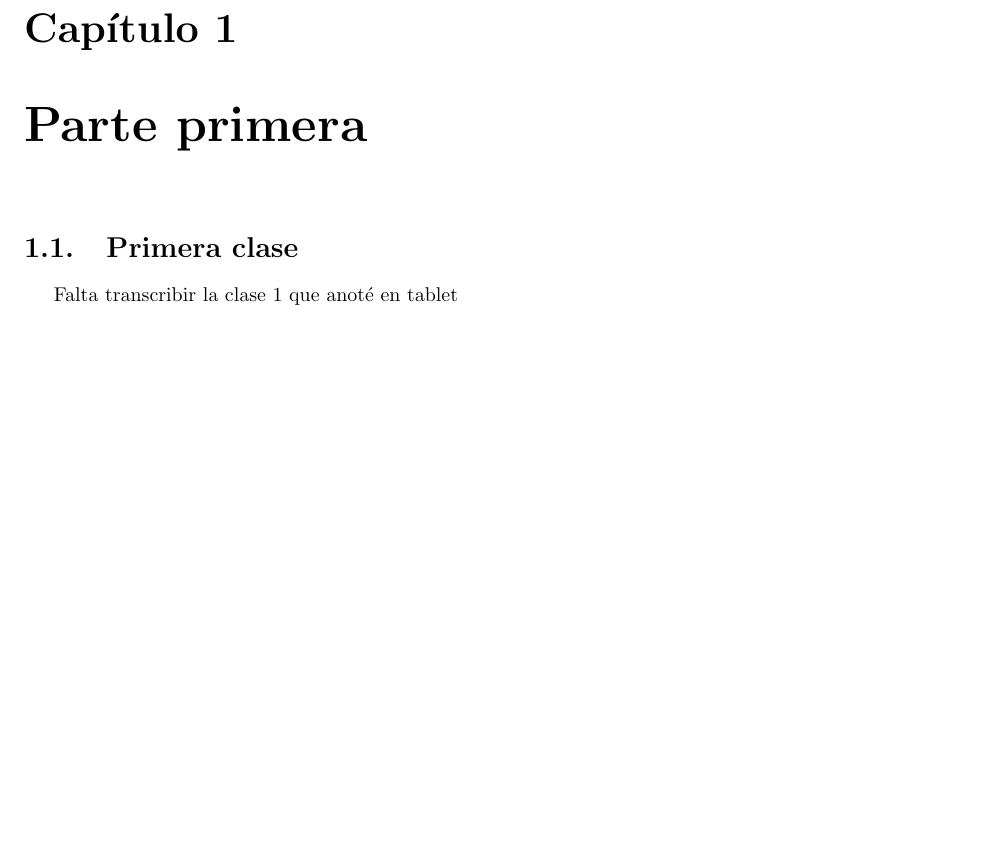
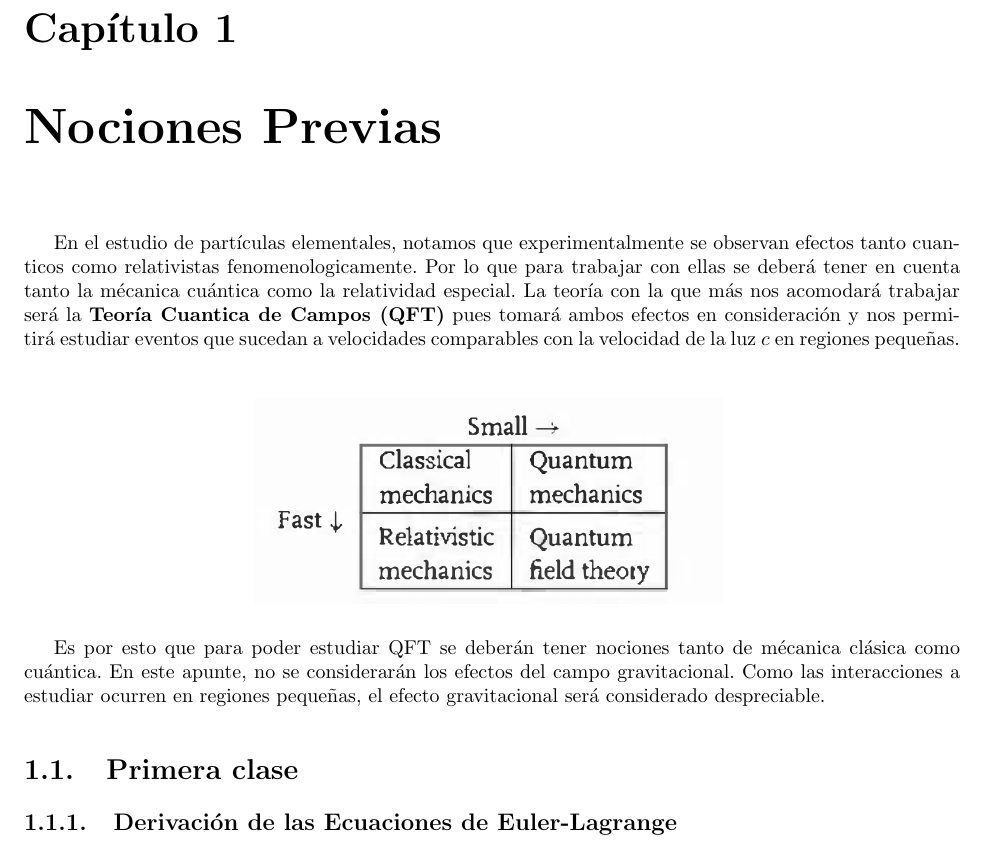
Before and after one commit to Sushipleto31415/Apuntes-QFT, a LaTeX document (main.tex, which reads caps/cap1/clase1.tex): part of page 5 of 13 before the commit and part of page 5 of 14 after it, cut so that both start at the same text, the shorter picture padded with empty space. Compiled offline with pdfLaTeX.

Commit message:
agregue una intro ahora voy por las ecs d Euler Lagrange

```diff
--- a/caps/cap1/clase1.tex
+++ b/caps/cap1/clase1.tex
@@ -5,7 +5,26 @@
 
 
 \vspace{3cm}
-\chapter{Parte primera}
+\chapter{Nociones Previas}
+
+En el estudio de partículas elementales, notamos que experimentalmente se observan efectos tanto cuanticos como relativistas fenomenologicamente. Por lo que para trabajar con ellas se deberá tener en cuenta tanto la mécanica cuántica como la relatividad especial. La teoría con la que más nos acomodará trabajar será la \textbf{Teoría Cuantica de Campos (QFT)} pues tomará ambos efectos en consideración y nos permitirá estudiar eventos que sucedan a velocidades comparables con la velocidad de la luz $c$ en regiones pequeñas.\\
+
+\begin{figure}[h] % "h" intenta colocar la imagen aquí
+    \centering
+    \includegraphics[width=0.5\textwidth]{img/Captura de pantalla 2025-03-29 000744.png}
+    \label{fig:graf_QFT}
+\end{figure}
+
+
+Es por esto que para poder estudiar QFT se deberán tener nociones tanto de mécanica clásica como cuántica. En este apunte, no se considerarán los efectos del campo gravitacional. Como las interacciones a estudiar ocurren en regiones pequeñas, el efecto gravitacional será considerado despreciable.
+
+
+
 \section{Primera clase}
-Falta transcribir la clase 1 que anoté en tablet
+
+\subsection{Derivación de las Ecuaciones de Euler-Lagrange}
+
+
+
+
 \end{document}
```
